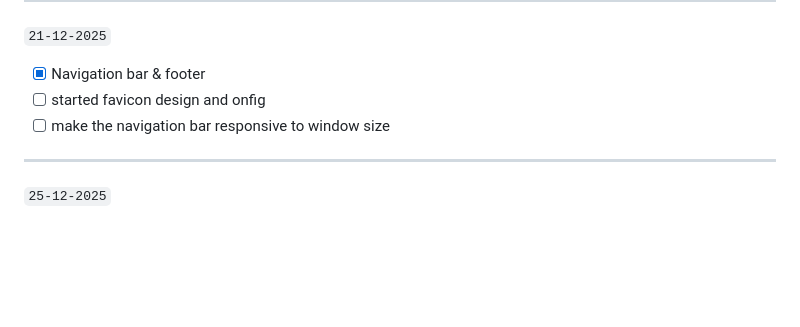
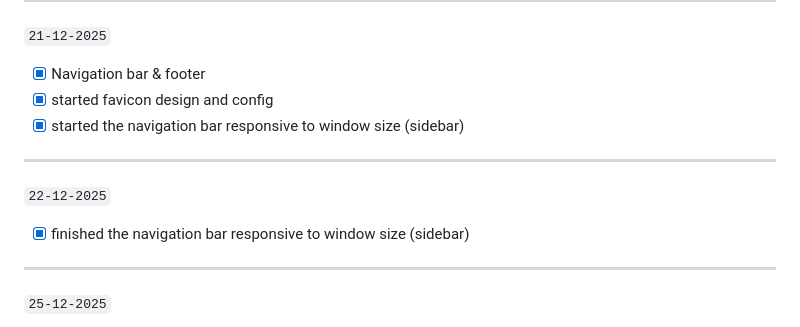
Before and after one commit to ha1647/hibaassamaouat.github.io, a Markdown page: README.md, the part around the change. GitHub-like rendering; blank space fills up the shorter version.

Commit message:
mon22dec0109

```diff
--- a/README.md
+++ b/README.md
@@ -46,8 +46,12 @@ Let's get coding!
 ---
 `21-12-2025` <br>
   - [x] Navigation bar & footer
-  - [ ] started favicon design and onfig
-  - [ ] make the navigation bar responsive to window size
+  - [x] started favicon design and config
+  - [x] started the navigation bar responsive to window size (sidebar)
+
+---
+`22-12-2025` <br>
+  - [x] finished the navigation bar responsive to window size (sidebar)
 
 ---
 `25-12-2025` <br>
```
